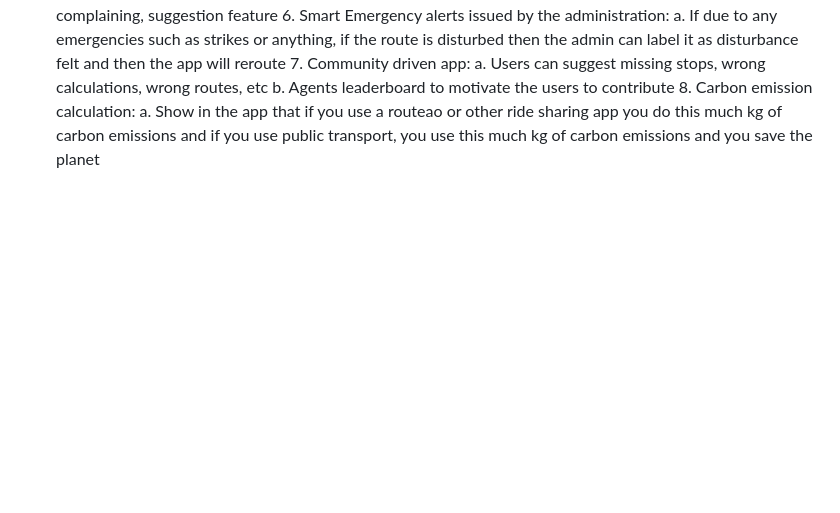
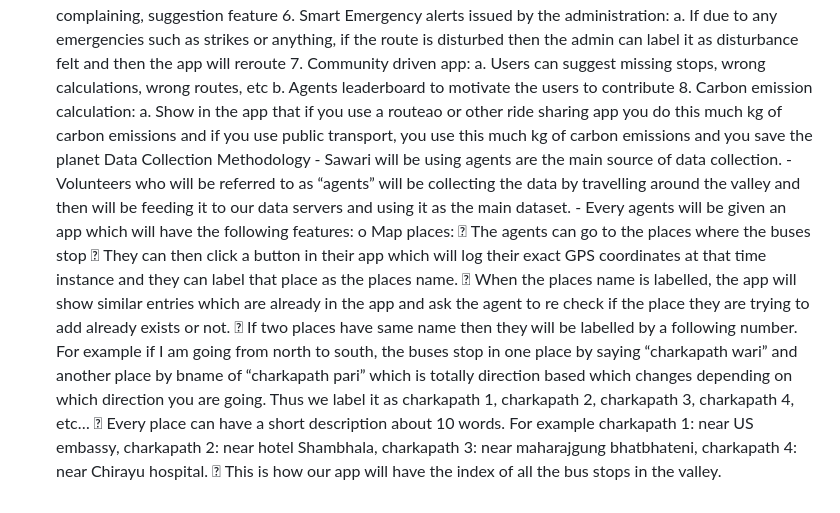
Before and after one commit to zenithkandel/ccrc_hackathon_26, a Markdown page: vision.md, the part around the change. GitHub-like rendering; blank space fills up the shorter version.

Commit message:
Add data collection methodology for Sawari app, detailing agent roles and GPS logging for bus stop indexing

```diff
--- a/vision.md
+++ b/vision.md
@@ -6,3 +6,4 @@ I have imagined sawari as a user guiding app which guides us people around the c
    iv. In exchanging buses, when the user says that they have gotten off the first bus, it shows the picture and the name of the bus which they have to take from that point to get to the destination v. it shows which bus to ride (mahanagar, sajha, Nepal yatayat, araniko yatayat, etc…) along with their pictures for bus identification vi. it shows how much price to pay and what to say to the conductor to get off at the designated station vii. after reaching the station B, it shows the walking direction from station B to point B g. if somehow it fails to do the calculation, the app apolizes the user about its failure 4. after the ride is completed, the app asks the user for the review of the ride, the accuracy of the app and a suggestion box where they can add complains and suggestions for the app. 5. That’s all 😊
    EXTRA FEATURES AND UX ENHANCEMENTS 1. Fare calculation: a. Government assigned rate index + normal rate increment done b. For eg: if the government says its 13rs for the ride, the bus takes 15 rs. So accordingly we need to account for the calculation c. The app lets the user to select whether they are student or oldage person so that they can get discount. 2. Tourist help mode: a. What to say while getting on the bus b. What to say while getting off the bus c. Extra precautions to follow (pickpockets, haphazard driving, etc..) 3. Seamless bus switching mechanism: a. Accurate and useful bus switching mechanism. b. Not only bus but it accounts for micro bus as well as tuk tuks 4. Estimated time of wait in a bus stop:
    a. Calculate the route length of the bus b. Calculate the number of buses c. And as per the number of buses and the route length, calculate the bus frequency and display “a bus should come every 3 minutes in the station” 5. Proper rating, review, complaining, suggestion feature 6. Smart Emergency alerts issued by the administration: a. If due to any emergencies such as strikes or anything, if the route is disturbed then the admin can label it as disturbance felt and then the app will reroute 7. Community driven app: a. Users can suggest missing stops, wrong calculations, wrong routes, etc b. Agents leaderboard to motivate the users to contribute 8. Carbon emission calculation: a. Show in the app that if you use a routeao or other ride sharing app you do this much kg of carbon emissions and if you use public transport, you use this much kg of carbon emissions and you save the planet
+   Data Collection Methodology - Sawari will be using agents are the main source of data collection. - Volunteers who will be referred to as “agents” will be collecting the data by travelling around the valley and then will be feeding it to our data servers and using it as the main dataset. - Every agents will be given an app which will have the following features: o Map places:  The agents can go to the places where the buses stop  They can then click a button in their app which will log their exact GPS coordinates at that time instance and they can label that place as the places name.  When the places name is labelled, the app will show similar entries which are already in the app and ask the agent to re check if the place they are trying to add already exists or not.  If two places have same name then they will be labelled by a following number. For example if I am going from north to south, the buses stop in one place by saying “charkapath wari” and another place by bname of “charkapath pari” which is totally direction based which changes depending on which direction you are going. Thus we label it as charkapath 1, charkapath 2, charkapath 3, charkapath 4, etc…  Every place can have a short description about 10 words. For example charkapath 1: near US embassy, charkapath 2: near hotel Shambhala, charkapath 3: near maharajgung bhatbhateni, charkapath 4: near Chirayu hospital.  This is how our app will have the index of all the bus stops in the valley.
```
